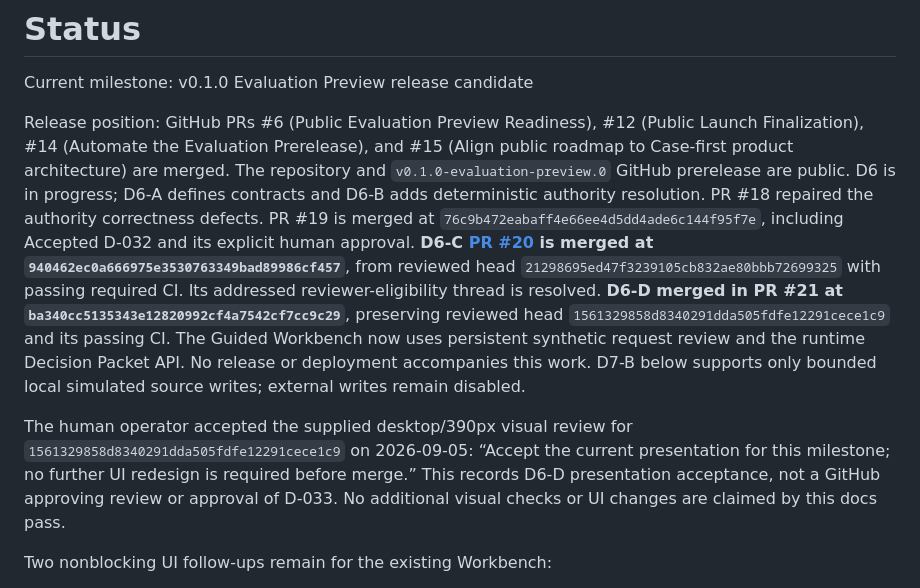
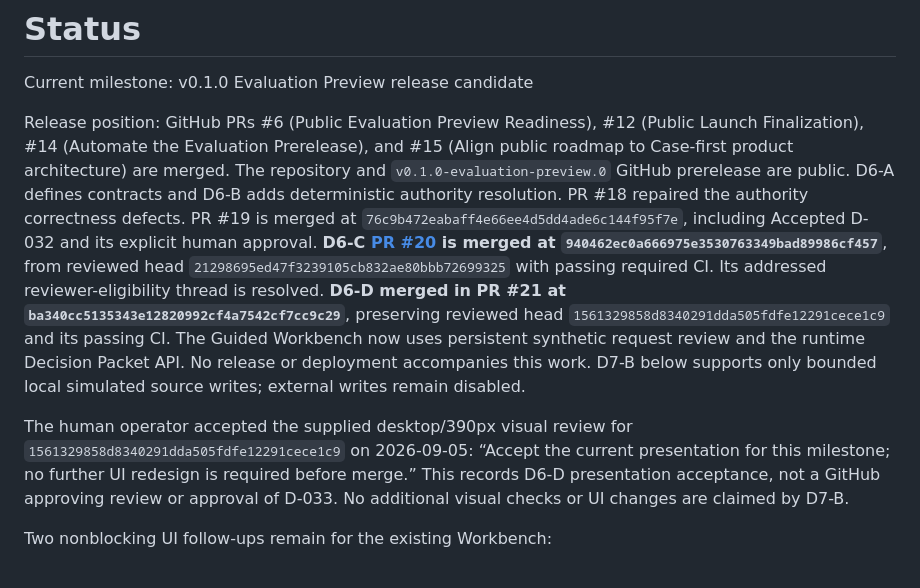
Before and after one commit to Mehtapozkan/fieldruntime-core, a Markdown page: STATUS.md, the part around the change. GitHub-like rendering.

```diff
--- a/STATUS.md
+++ b/STATUS.md
@@ -5,8 +5,8 @@ Current milestone: v0.1.0 Evaluation Preview release candidate
 Release position: GitHub PRs #6 (Public Evaluation Preview Readiness), #12
 (Public Launch Finalization), #14 (Automate the Evaluation Prerelease), and #15
 (Align public roadmap to Case-first product architecture) are merged. The
-repository and `v0.1.0-evaluation-preview.0` GitHub prerelease are public. D6 is
-in progress; D6-A defines contracts and D6-B adds deterministic authority
+repository and `v0.1.0-evaluation-preview.0` GitHub prerelease are public.
+D6-A defines contracts and D6-B adds deterministic authority
 resolution. PR #18 repaired the authority correctness defects. PR #19 is merged
 at `76c9b472eabaff4e66ee4d5dd4ade6c144f95f7e`, including Accepted D-032 and its
 explicit human approval. **D6-C [PR #20](https://github.com/Mehtapozkan/fieldruntime-core/pull/20)
@@ -23,7 +23,7 @@ The human operator accepted the supplied desktop/390px visual review for
 `1561329858d8340291dda505fdfe12291cece1c9` on 2026-09-05: “Accept the current
 presentation for this milestone; no further UI redesign is required before merge.”
 This records D6-D presentation acceptance, not a GitHub approving review or approval
-of D-033. No additional visual checks or UI changes are claimed by this docs pass.
+of D-033. No additional visual checks or UI changes are claimed by D7-B.
 
 Two nonblocking UI follow-ups remain for the existing Workbench:
 
```
Also changed, not shown: DECISIONS.md (+1 -1 lines), docs/architecture/d7-simulated-credit-verification.md (+3 -2 lines).
